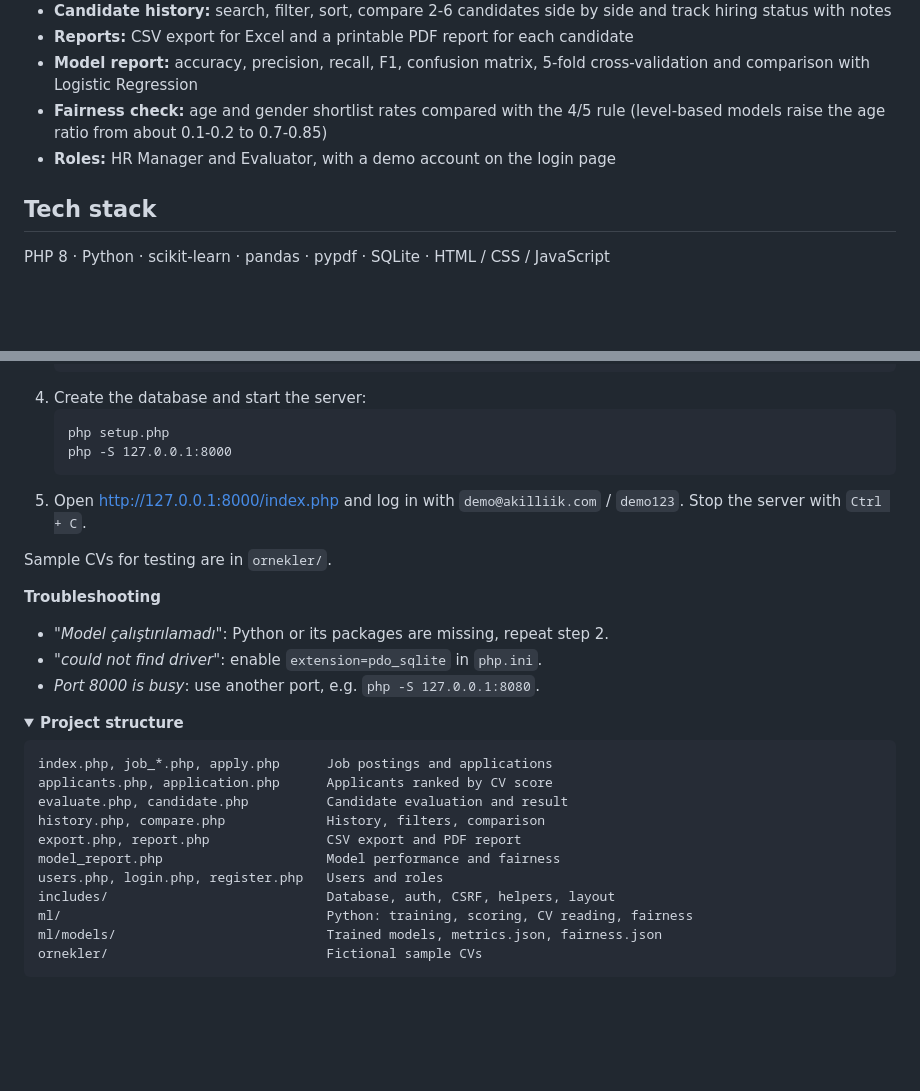
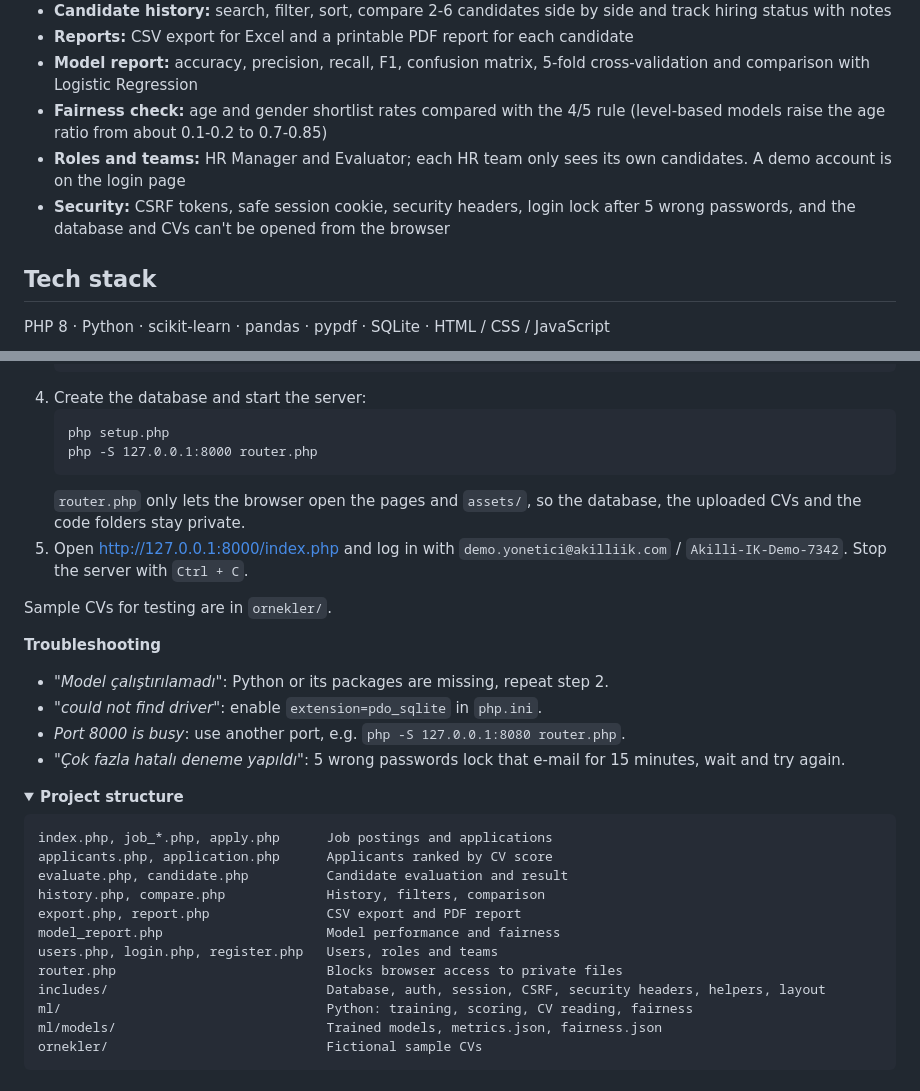
Before and after one commit to YusufTaha61/AI-Based-Recruitment-Screening-System, a Markdown page: README.md, 2 parts joined by grey strips. Drawn GitHub-style; folded sections open; blank space fills up the shorter version.

Commit message:
Update README for new start command

````diff
--- a/README.md
+++ b/README.md
@@ -14,7 +14,8 @@ A web app that helps HR teams screen job candidates with machine learning. Rando
 - **Reports:** CSV export for Excel and a printable PDF report for each candidate
 - **Model report:** accuracy, precision, recall, F1, confusion matrix, 5-fold cross-validation and comparison with Logistic Regression
 - **Fairness check:** age and gender shortlist rates compared with the 4/5 rule (level-based models raise the age ratio from about 0.1-0.2 to 0.7-0.85)
-- **Roles:** HR Manager and Evaluator, with a demo account on the login page
+- **Roles and teams:** HR Manager and Evaluator; each HR team only sees its own candidates. A demo account is on the login page
+- **Security:** CSRF tokens, safe session cookie, security headers, login lock after 5 wrong passwords, and the database and CVs can't be opened from the browser
 
 ## Tech stack
 
@@ -55,16 +56,18 @@ PHP 8 · Python · scikit-learn · pandas · pypdf · SQLite · HTML / CSS / Jav
 4. Create the database and start the server:
    ```
    php setup.php
-   php -S 127.0.0.1:8000
+   php -S 127.0.0.1:8000 router.php
    ```
-5. Open http://127.0.0.1:8000/index.php and log in with `demo@akilliik.com` / `demo123`. Stop the server with `Ctrl + C`.
+   `router.php` only lets the browser open the pages and `assets/`, so the database, the uploaded CVs and the code folders stay private.
+5. Open http://127.0.0.1:8000/index.php and log in with `demo.yonetici@akilliik.com` / `Akilli-IK-Demo-7342`. Stop the server with `Ctrl + C`.
 
 Sample CVs for testing are in `ornekler/`.
 
 **Troubleshooting**
 - *"Model çalıştırılamadı"*: Python or its packages are missing, repeat step 2.
 - *"could not find driver"*: enable `extension=pdo_sqlite` in `php.ini`.
-- *Port 8000 is busy*: use another port, e.g. `php -S 127.0.0.1:8080`.
+- *Port 8000 is busy*: use another port, e.g. `php -S 127.0.0.1:8080 router.php`.
+- *"Çok fazla hatalı deneme yapıldı"*: 5 wrong passwords lock that e-mail for 15 minutes, wait and try again.
 
 </details>
 
@@ -78,8 +81,9 @@ evaluate.php, candidate.php          Candidate evaluation and result
 history.php, compare.php             History, filters, comparison
 export.php, report.php               CSV export and PDF report
 model_report.php                     Model performance and fairness
-users.php, login.php, register.php   Users and roles
-includes/                            Database, auth, CSRF, helpers, layout
+users.php, login.php, register.php   Users, roles and teams
+router.php                           Blocks browser access to private files
+includes/                            Database, auth, session, CSRF, security headers, helpers, layout
 ml/                                  Python: training, scoring, CV reading, fairness
 ml/models/                           Trained models, metrics.json, fairness.json
 ornekler/                            Fictional sample CVs
````
